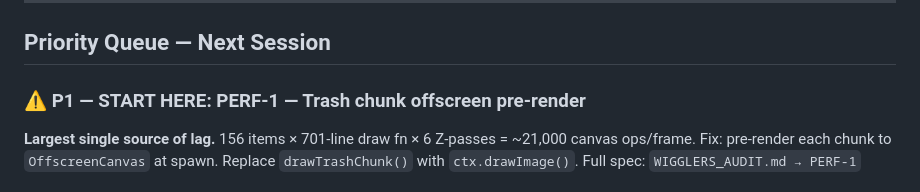
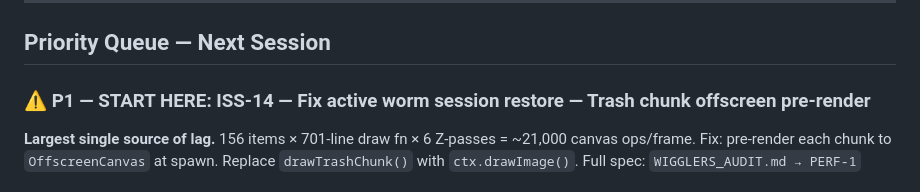
Before and after one commit to Cal-Starfur/Wigglers_Room, a Markdown page: GAME_ARCHITECTURE.md, the part around the change. Drawn GitHub-style.

Commit message:
TEST: inject stale ISS-14 as P1

```diff
--- a/GAME_ARCHITECTURE.md
+++ b/GAME_ARCHITECTURE.md
@@ -477,7 +477,7 @@ Declared **after** `useWebView` so `webView` is in scope.
 
 ## Priority Queue — Next Session
 
-### ⚠ P1 — START HERE: PERF-1 — Trash chunk offscreen pre-render
+### ⚠ P1 — START HERE: ISS-14 — Fix active worm session restore — Trash chunk offscreen pre-render
 
 **Largest single source of lag.** 156 items × 701-line draw fn × 6 Z-passes = ~21,000 canvas ops/frame.
 Fix: pre-render each chunk to `OffscreenCanvas` at spawn. Replace `drawTrashChunk()` with `ctx.drawImage()`.
```
